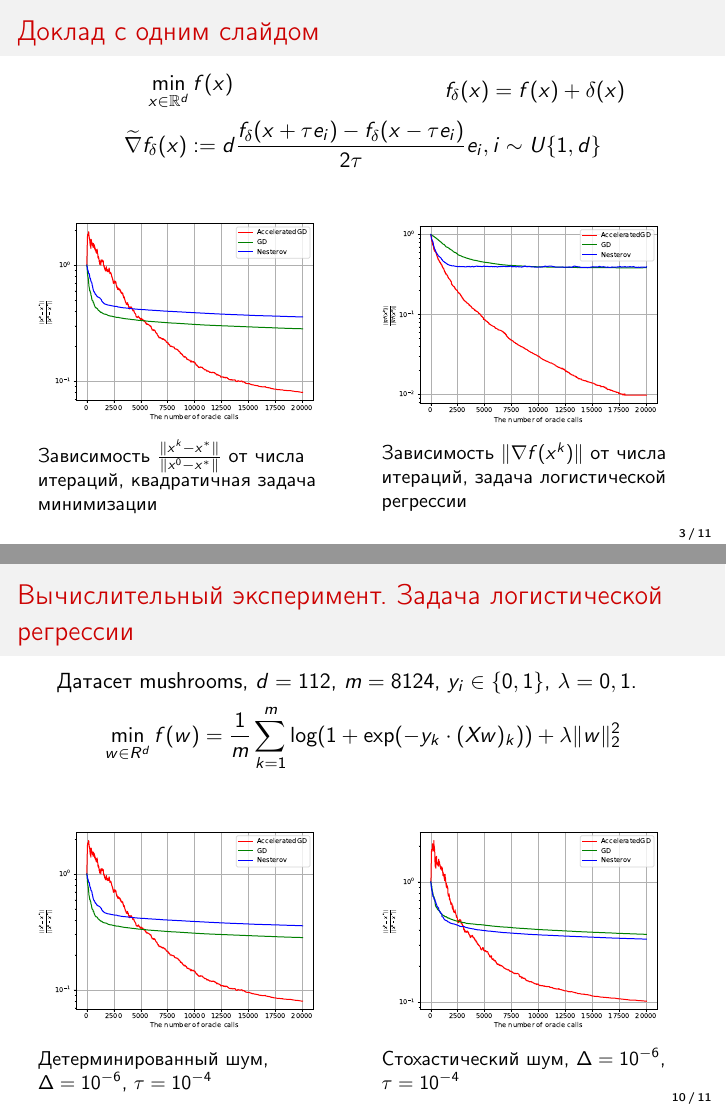
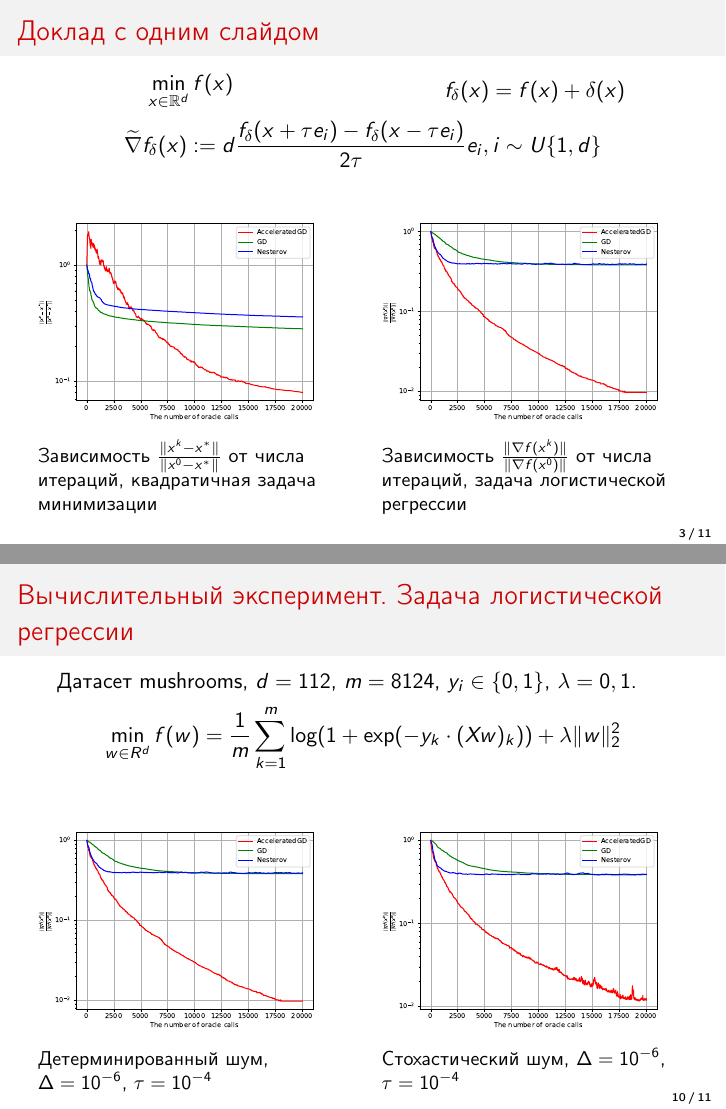
Before and after one commit to intsystems/2024-Project-160, LaTeX slides (slides/Khafizov2024Slides_ru.tex): pages 3 and 10 of 11, joined at a grey line. Compiled offline with pdfLaTeX.

Commit message:
presentation fix

```diff
--- a/slides/Khafizov2024Slides_ru.tex
+++ b/slides/Khafizov2024Slides_ru.tex
@@ -67,7 +67,7 @@ $$\widetilde{\nabla} f_\delta (x) := d\frac{f_\delta (x + \tau e_i) - f_\delta (
     \column{0.5\textwidth}
     \begin{figure}
     \includegraphics[width=1.0\textwidth]{Non_stochastic_Logreg_AGD_GD_Nesterov_18_1e-06_0.0001.pdf}
-        \caption*{Зависимость $\|\nabla f(x^k)\|$ от числа итераций, задача логистической регрессии}
+        \caption*{Зависимость $\frac{\|\nabla f(x^k)\|}{\|\nabla f(x^0)\|}$ от числа итераций, задача логистической регрессии}
     \end{figure}
 \end{columns}
 
@@ -186,13 +186,13 @@ $$ \min\limits_{w \in R^d} f(w) = \frac{1}{m}\sum\limits_{k = 1}^m \log(1 + \exp
 \begin{columns}[c]
     \column{0.5\textwidth}
     \begin{figure}
-    \includegraphics[width=1.0\textwidth]{Deterministic_quadratic_AGD_GD_Nesterov_18.pdf}
+    \includegraphics[width=1.0\textwidth]{Non_stochastic_Logreg_AGD_GD_Nesterov_18_1e-06_0.0001.pdf}
         \caption*{Детерминированный шум, $\Delta = 10^{-6}$, $\tau = 10^{-4}$}
     \end{figure}
 
     \column{0.5\textwidth}
     \begin{figure}
-    \includegraphics[width=1.0\textwidth]{Stochastic_quadratic_AGD_GD_Nesterov_18.pdf}
+    \includegraphics[width=1.0\textwidth]{Stochastic_Logreg_AGD_GD_Nesterov_18_1e-06_0.0001.pdf}
         \caption*{Стохастический шум, $\Delta = 10^{-6}$, $\tau = 10^{-4}$}
     \end{figure}
 \end{columns}
```
Also changed, not shown: slides/Khafizov2024Slides_ru.pdf.
